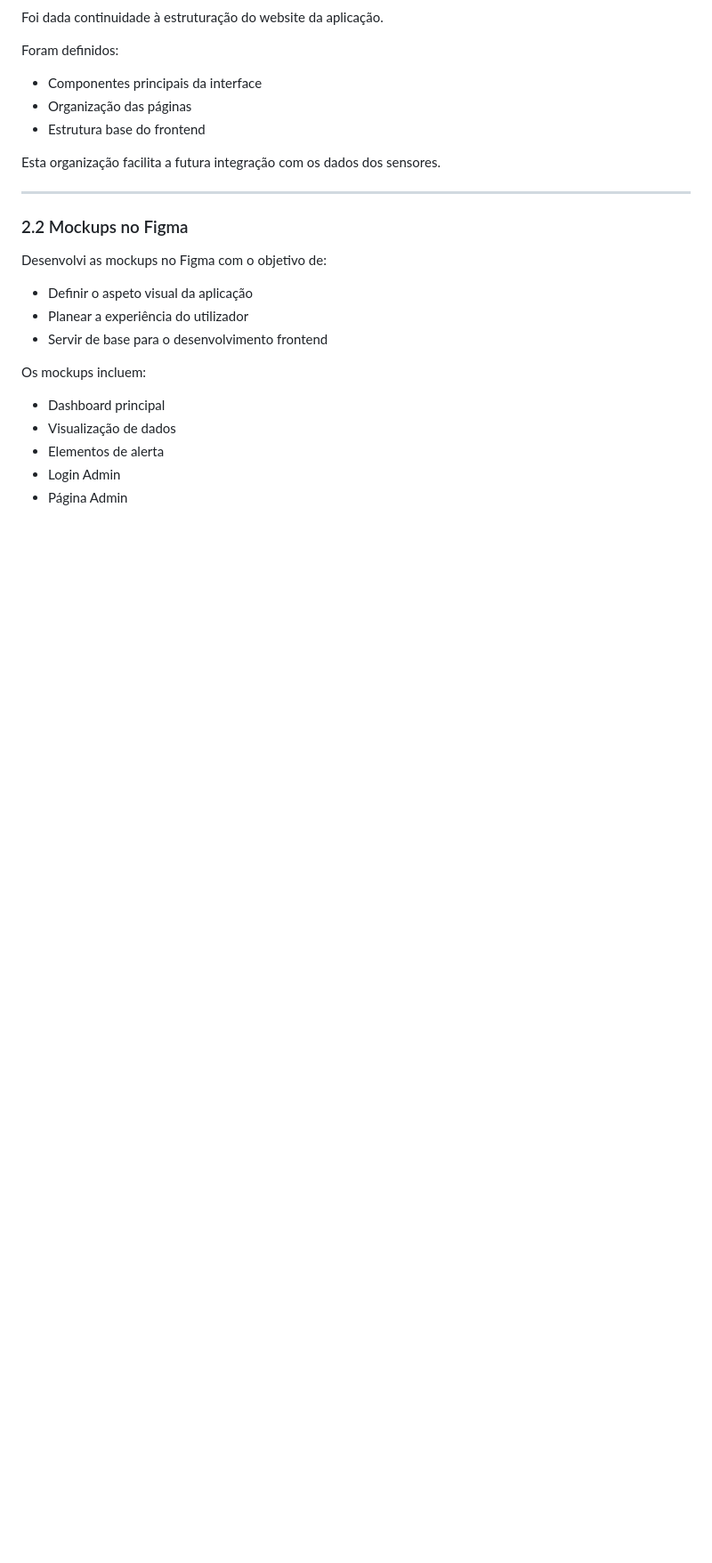
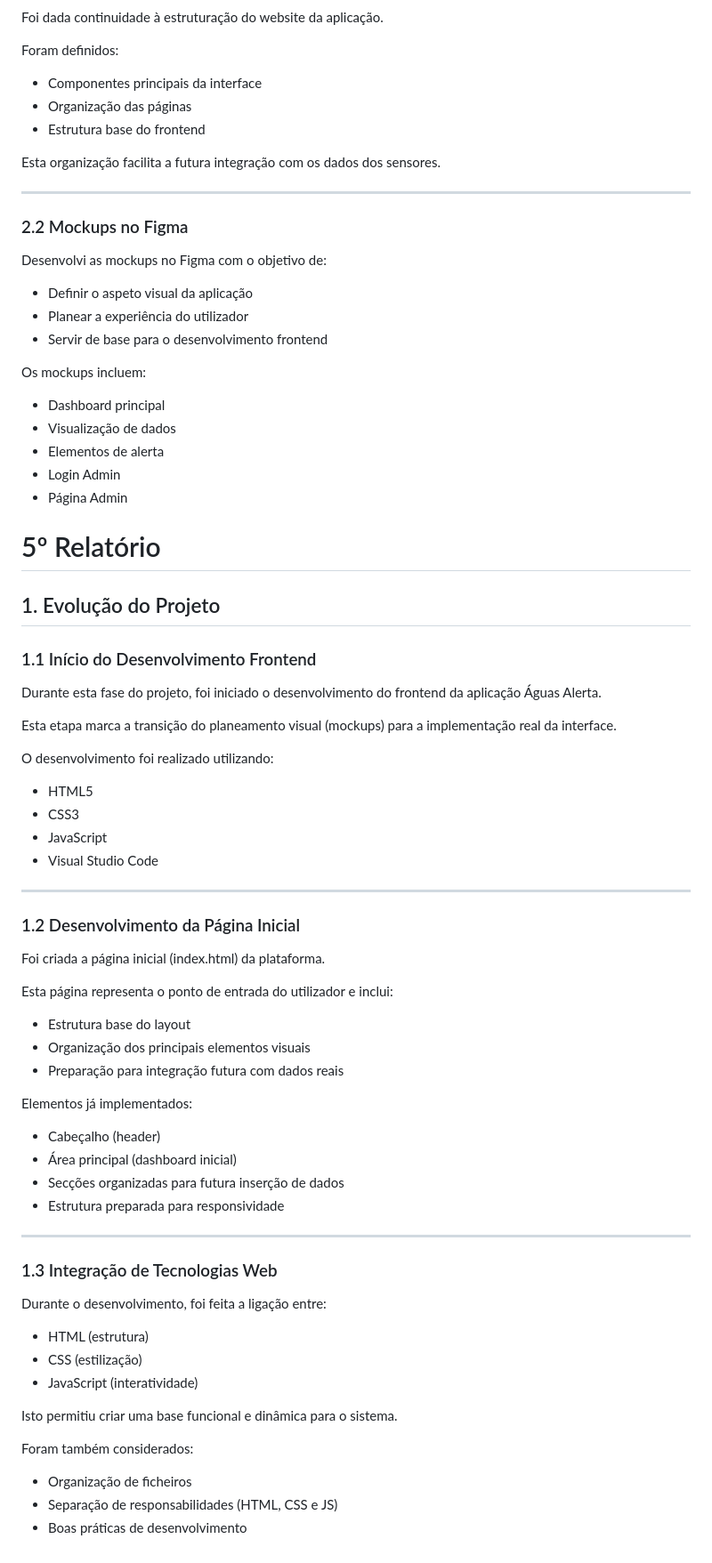
Before and after one commit to Pmca23/Aguas-Alertas, a Markdown page: relatorios-individuais/luis/README.md, the part around the change. Shown at 89% size. GitHub-like rendering; blank space fills up the shorter version.

Commit message:
5º relatório
Added detailed sections about project evolution, frontend development, initial page creation, and web technology integration.

```diff
--- a/relatorios-individuais/luis/README.md
+++ b/relatorios-individuais/luis/README.md
@@ -209,3 +209,57 @@ Os mockups incluem:
 - Elementos de alerta
 - Login Admin
 - Página Admin
+
+# 5º Relatório
+
+## 1. Evolução do Projeto
+
+### 1.1 Início do Desenvolvimento Frontend
+
+Durante esta fase do projeto, foi iniciado o desenvolvimento do frontend da aplicação Águas Alerta.
+
+Esta etapa marca a transição do planeamento visual (mockups) para a implementação real da interface.
+
+O desenvolvimento foi realizado utilizando:
+
+- HTML5
+- CSS3
+- JavaScript
+- Visual Studio Code
+
+---
+
+### 1.2 Desenvolvimento da Página Inicial
+
+Foi criada a página inicial (index.html) da plataforma.
+
+Esta página representa o ponto de entrada do utilizador e inclui:
+
+- Estrutura base do layout
+- Organização dos principais elementos visuais
+- Preparação para integração futura com dados reais
+
+Elementos já implementados:
+
+- Cabeçalho (header)
+- Área principal (dashboard inicial)
+- Secções organizadas para futura inserção de dados
+- Estrutura preparada para responsividade
+
+---
+
+### 1.3 Integração de Tecnologias Web
+
+Durante o desenvolvimento, foi feita a ligação entre:
+
+- HTML (estrutura)
+- CSS (estilização)
+- JavaScript (interatividade)
+
+Isto permitiu criar uma base funcional e dinâmica para o sistema.
+
+Foram também considerados:
+
+- Organização de ficheiros
+- Separação de responsabilidades (HTML, CSS e JS)
+- Boas práticas de desenvolvimento
```
